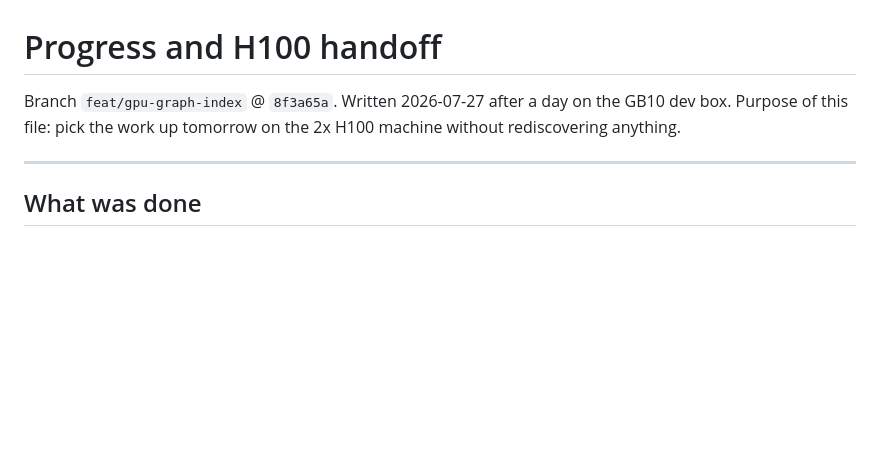
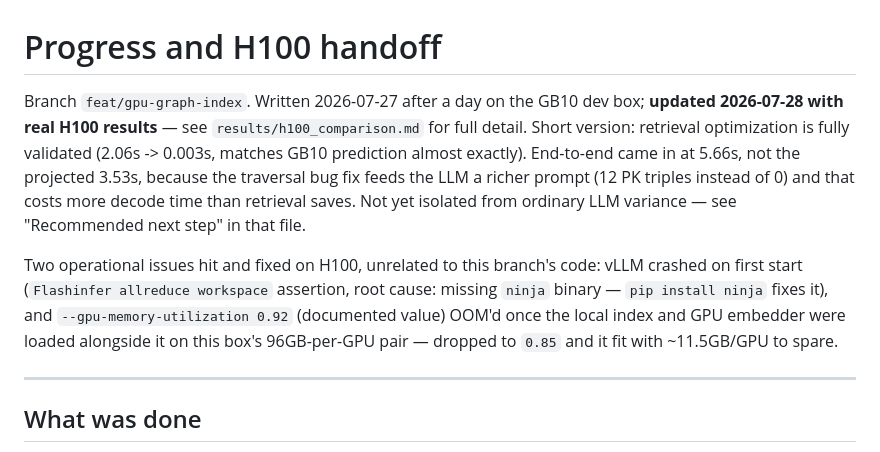
Before and after one commit to bvonodiripsa/AgenticRetrieval-DFlash, a Markdown page: PROGRESS.md, the part around the change. Drawn GitHub-style; blank space fills up the shorter version.

```diff
--- a/PROGRESS.md
+++ b/PROGRESS.md
@@ -1,8 +1,20 @@
 # Progress and H100 handoff
 
-Branch `feat/gpu-graph-index` @ `8f3a65a`. Written 2026-07-27 after a day on
-the GB10 dev box. Purpose of this file: pick the work up tomorrow on the
-2x H100 machine without rediscovering anything.
+Branch `feat/gpu-graph-index`. Written 2026-07-27 after a day on the GB10 dev
+box; **updated 2026-07-28 with real H100 results** — see
+`results/h100_comparison.md` for full detail. Short version: retrieval
+optimization is fully validated (2.06s -> 0.003s, matches GB10 prediction
+almost exactly). End-to-end came in at 5.66s, not the projected 3.53s, because
+the traversal bug fix feeds the LLM a richer prompt (12 PK triples instead of
+0) and that costs more decode time than retrieval saves. Not yet isolated from
+ordinary LLM variance — see "Recommended next step" in that file.
+
+Two operational issues hit and fixed on H100, unrelated to this branch's code:
+vLLM crashed on first start (`Flashinfer allreduce workspace` assertion, root
+cause: missing `ninja` binary — `pip install ninja` fixes it), and
+`--gpu-memory-utilization 0.92` (documented value) OOM'd once the local index
+and GPU embedder were loaded alongside it on this box's 96GB-per-GPU pair —
+dropped to `0.85` and it fit with ~11.5GB/GPU to spare.
 
 ---
 
```
Also changed, not shown: results/h100_comparison.md (added, +102 -0 lines).
